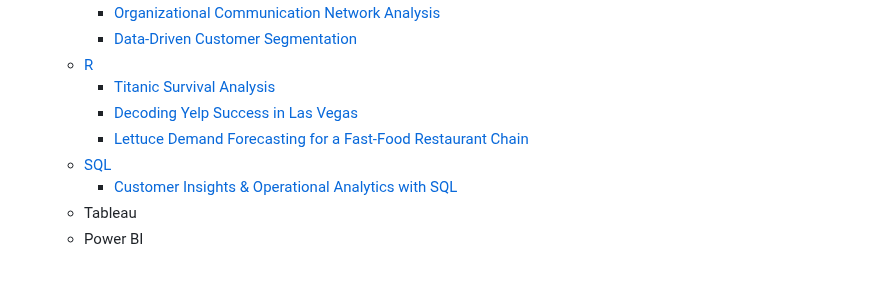
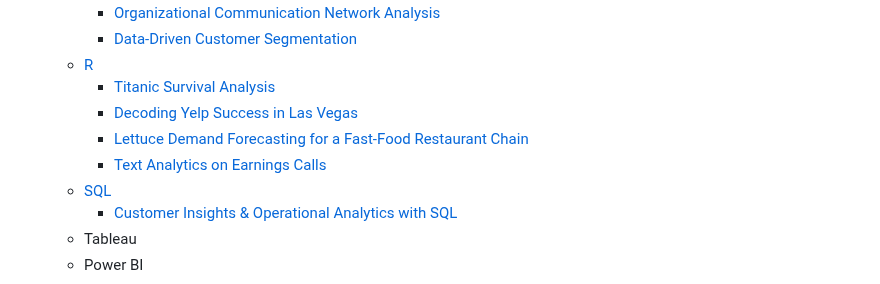
Before and after one commit to vananhngt/data-analyst-portfolio, a Markdown page: README.md, the part around the change. GitHub-like rendering.

```diff
--- a/README.md
+++ b/README.md
@@ -21,6 +21,7 @@ Feel free to connect with me on [LinkedIn](https://www.linkedin.com/in/van-anh-n
     - [Titanic Survival Analysis](#titanic-survival-analysis)
     - [Decoding Yelp Success in Las Vegas](#decoding-yelp-success-in-las-vegas)
     - [Lettuce Demand Forecasting for a Fast-Food Restaurant Chain](#lettuce-demand-forecasting-for-a-fast-food-restaurant-chain)
+    - [Text Analytics on Earnings Calls](#text_analytics_on_earnings_calls)
   - [SQL](#sql)
     - [Customer Insights & Operational Analytics with SQL](#customer-insights--operational-analytics-with-sql)
   - Tableau
```
